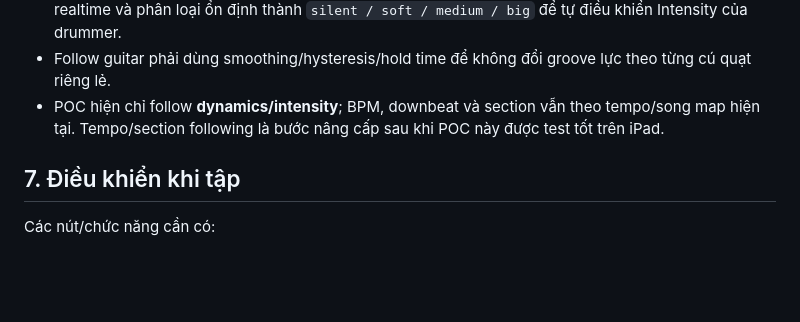
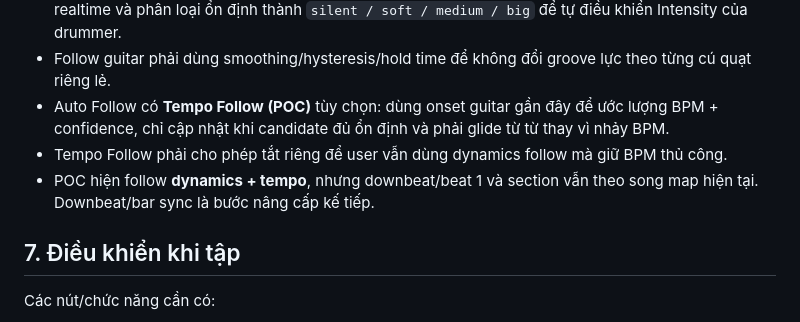
Before and after one commit to giang-nh/guitar-drum, a Markdown page: PROJECT_REQUIREMENTS.md, the part around the change. GitHub-like rendering; blank space fills up the shorter version.

Commit message:
Add tempo follow requirement

```diff
--- a/PROJECT_REQUIREMENTS.md
+++ b/PROJECT_REQUIREMENTS.md
@@ -71,7 +71,9 @@ Các bài mới sẽ tiếp tục được thêm vào cùng cấu trúc này.
 - Drum phải chạy đồng bộ với BPM và dòng lời hiện tại.
 - Có **Auto Follow guitar (POC)**: khi user chủ động bật microphone, app đo năng lượng đàn acoustic realtime và phân loại ổn định thành `silent / soft / medium / big` để tự điều khiển Intensity của drummer.
 - Follow guitar phải dùng smoothing/hysteresis/hold time để không đổi groove lực theo từng cú quạt riêng lẻ.
-- POC hiện chỉ follow **dynamics/intensity**; BPM, downbeat và section vẫn theo tempo/song map hiện tại. Tempo/section following là bước nâng cấp sau khi POC này được test tốt trên iPad.
+- Auto Follow có **Tempo Follow (POC)** tùy chọn: dùng onset guitar gần đây để ước lượng BPM + confidence, chỉ cập nhật khi candidate đủ ổn định và phải glide từ từ thay vì nhảy BPM.
+- Tempo Follow phải cho phép tắt riêng để user vẫn dùng dynamics follow mà giữ BPM thủ công.
+- POC hiện follow **dynamics + tempo**, nhưng downbeat/beat 1 và section vẫn theo song map hiện tại. Downbeat/bar sync là bước nâng cấp kế tiếp.
 
 ## 7. Điều khiển khi tập
 
```
